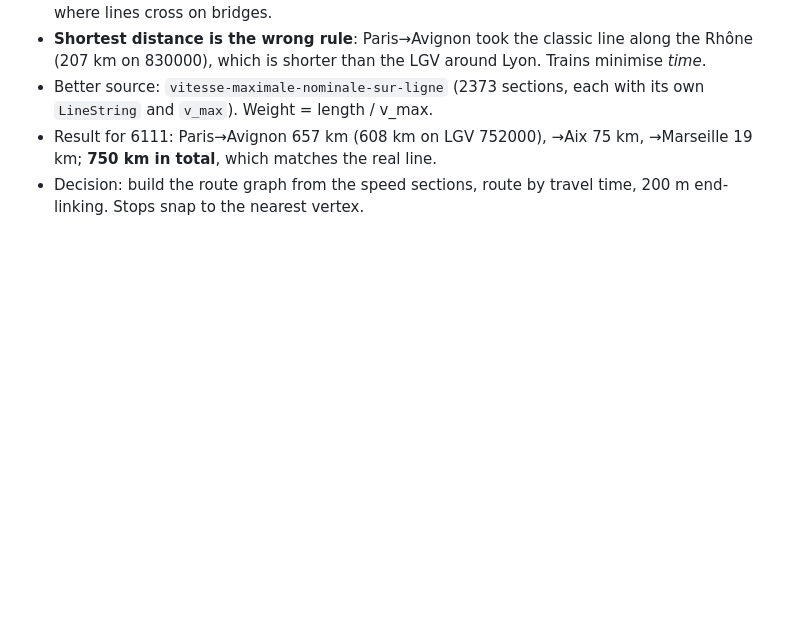
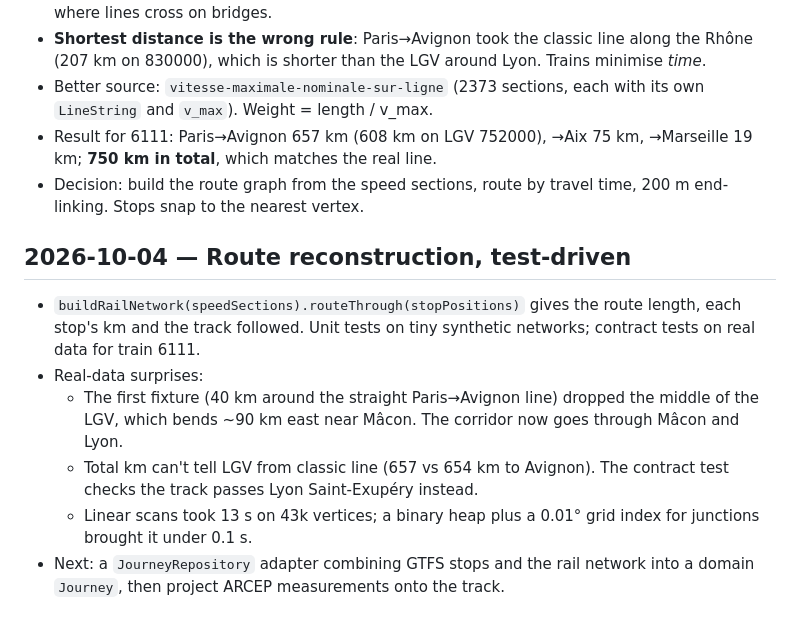
Before and after one commit to ElieLP/zone-blanche, a Markdown page: docs/journal.md, the part around the change. Drawn GitHub-style; blank space fills up the shorter version.

Commit message:
docs: log route reconstruction findings
Co-Authored-By: Claude Opus 5.5 <noreply@anthropic.com>

```diff
--- a/docs/journal.md
+++ b/docs/journal.md
@@ -138,3 +138,19 @@
   →Marseille 19 km; **750 km in total**, which matches the real line.
 - Decision: build the route graph from the speed sections, route by travel time,
   200 m end-linking. Stops snap to the nearest vertex.
+
+## 2026-10-04 — Route reconstruction, test-driven
+
+- `buildRailNetwork(speedSections).routeThrough(stopPositions)` gives the
+  route length, each stop's km and the track followed. Unit tests on tiny
+  synthetic networks; contract tests on real data for train 6111.
+- Real-data surprises:
+  - The first fixture (40 km around the straight Paris→Avignon line) dropped
+    the middle of the LGV, which bends ~90 km east near Mâcon. The corridor
+    now goes through Mâcon and Lyon.
+  - Total km can't tell LGV from classic line (657 vs 654 km to Avignon). The
+    contract test checks the track passes Lyon Saint-Exupéry instead.
+  - Linear scans took 13 s on 43k vertices; a binary heap plus a 0.01° grid
+    index for junctions brought it under 0.1 s.
+- Next: a `JourneyRepository` adapter combining GTFS stops and the rail network
+  into a domain `Journey`, then project ARCEP measurements onto the track.
```
